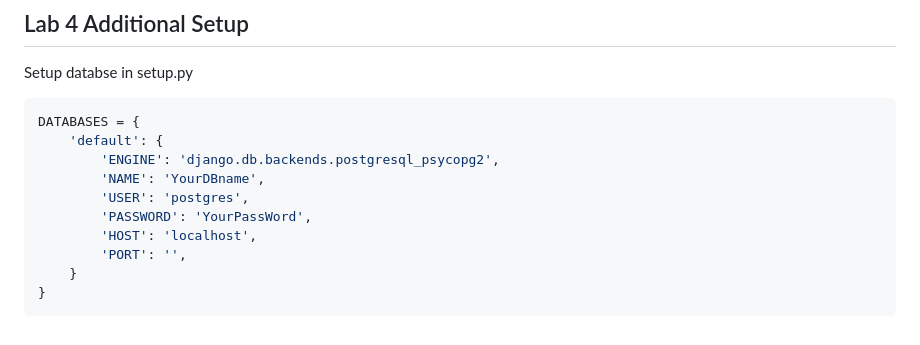
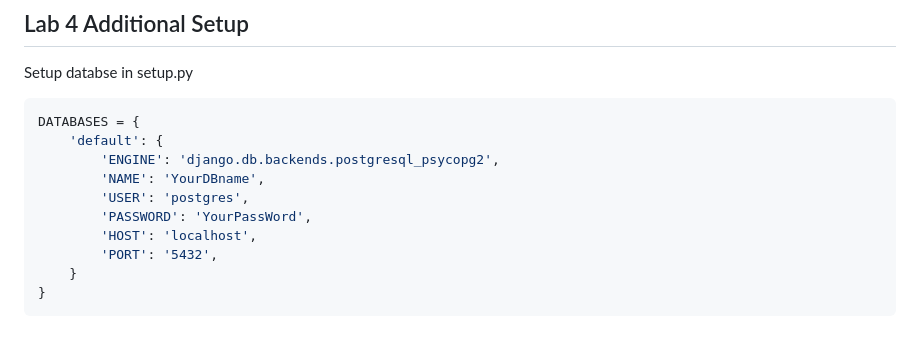
Before and after one commit to ChotanansubSoph/CPE393-Summer-2023, a Markdown page: 20JUN2024-WebServer-Django/README.md, the part around the change. GitHub-like rendering.

Commit message:
📝Update README.md

````diff
--- a/20JUN2024-WebServer-Django/README.md
+++ b/20JUN2024-WebServer-Django/README.md
@@ -62,7 +62,7 @@ DATABASES = {
         'USER': 'postgres',
         'PASSWORD': 'YourPassWord',
         'HOST': 'localhost',
-        'PORT': '',
+        'PORT': '5432',
     }
 }
 ```
````
